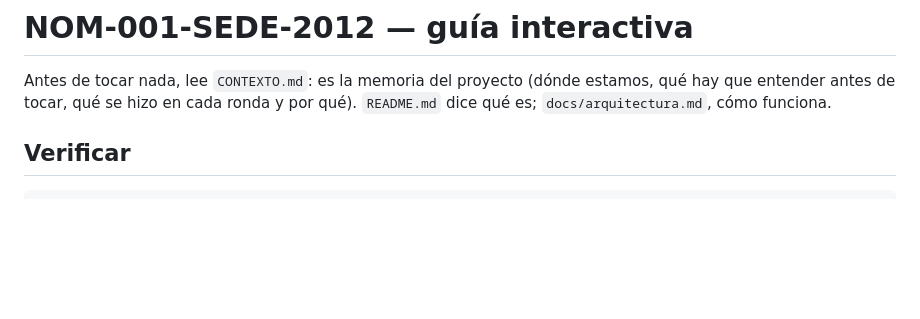
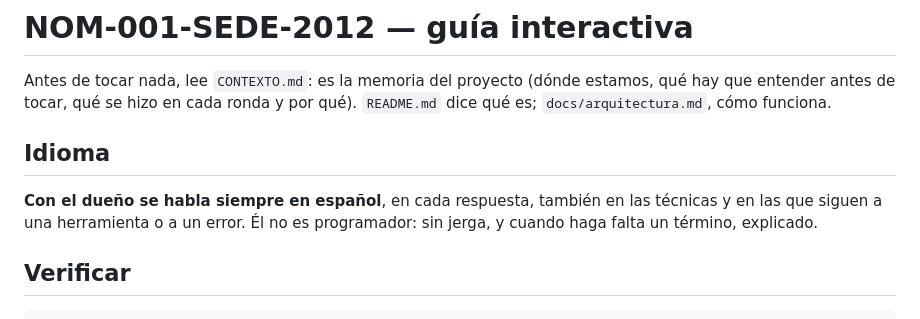
Before and after one commit to dflores296/NOM-001-SEDE-2012, a Markdown page: CLAUDE.md, the part around the change. GitHub-like rendering; blank space fills up the shorter version.

Commit message:
CLAUDE.md: con el dueño, siempre en español y sin jerga

```diff
--- a/CLAUDE.md
+++ b/CLAUDE.md
@@ -3,6 +3,12 @@
 Antes de tocar nada, lee `CONTEXTO.md`: es la memoria del proyecto (dónde
 estamos, qué hay que entender antes de tocar, qué se hizo en cada ronda y
 por qué). `README.md` dice qué es; `docs/arquitectura.md`, cómo funciona.
+
+## Idioma
+
+**Con el dueño se habla siempre en español**, en cada respuesta, también en
+las técnicas y en las que siguen a una herramienta o a un error. Él no es
+programador: sin jerga, y cuando haga falta un término, explicado.
 
 ## Verificar
 
```
